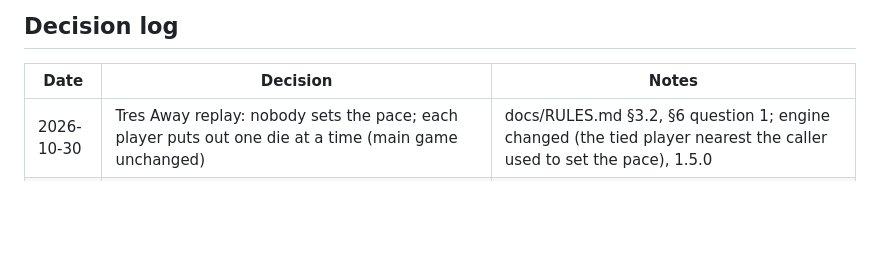
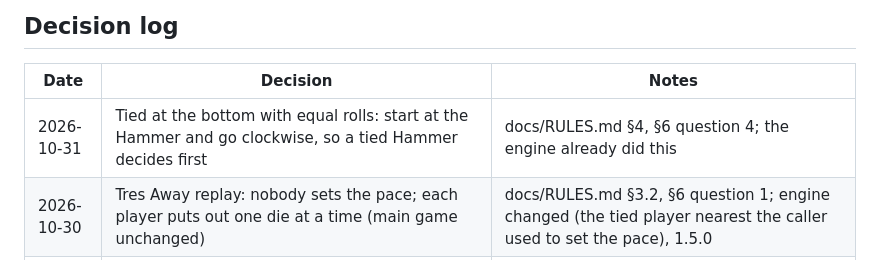
Before and after one commit to JesseBilsten/refusal-dice, a Markdown page: ROADMAP.md, the part around the change. Rendered like a GitHub page; blank space fills up the shorter version.

Commit message:
docs(rules): a tied Hammer decides first with equal rolls
Co-Authored-By: Claude Opus 5.5 <noreply@anthropic.com>
Claude-Session: https://claude.ai/code/session_012xqjU2ZPc8DA4trc88u4ME

```diff
--- a/ROADMAP.md
+++ b/ROADMAP.md
@@ -196,6 +196,7 @@ Build it once and every later phase gets cheaper.
 
 | Date | Decision | Notes |
 |---|---|---|
+| 2026-10-31 | Tied at the bottom with equal rolls: start at the Hammer and go clockwise, so a tied Hammer decides first | docs/RULES.md §4, §6 question 4; the engine already did this |
 | 2026-10-30 | Tres Away replay: nobody sets the pace; each player puts out one die at a time (main game unchanged) | docs/RULES.md §3.2, §6 question 1; engine changed (the tied player nearest the caller used to set the pace), 1.5.0 |
 | 2026-10-29 | Taking a tie is an offer: a tied player may take it while another can still roll; it holds only if every tied player takes it, and one who rolls instead and ends up worst loses | docs/RULES.md §4, §6 question 4; engine changed (it blocked taking a tie while another tied player could roll), 1.5.0 |
 | 2026-10-29 | Boss replay: a tie for the best hand means no Boss, no loser, the Hammer passes left (as in the main game) | docs/RULES.md §3.3, §6 question 2; engine changed (it used to start the replay over), 1.5.0 |
```
Also changed, not shown: docs/RULES.md (+2 -2 lines).
